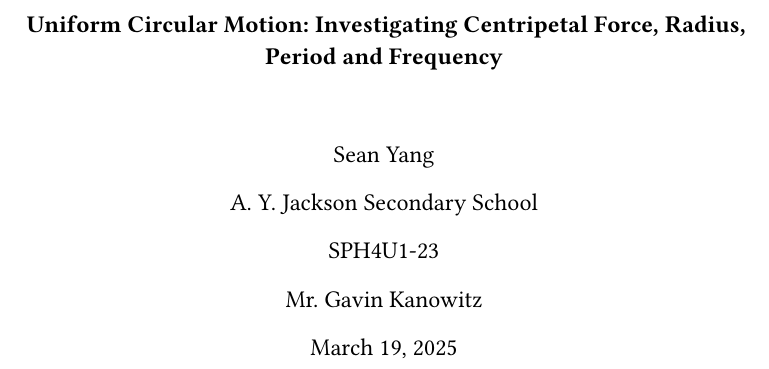
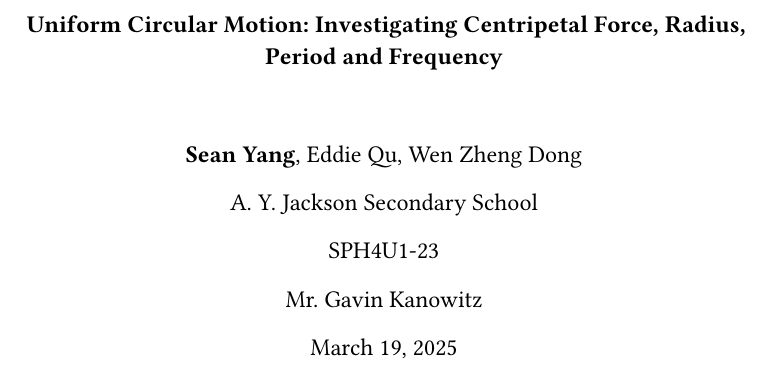
Before and after one commit to aicheye/docs, a Typst document (lab-reports/ucm/main.typ): part of page 2 of 25, cut so that both start at the same text. The pictures show the PDF file lab-reports/ucm/main.pdf that the author committed with the source.

Commit message:
Update author names in main.typ for clarity and consistency

```diff
--- a/lab-reports/ucm/main.typ
+++ b/lab-reports/ucm/main.typ
@@ -63,7 +63,7 @@
     #align(center + horizon)[
       #strong[Uniform Circular Motion: Investigating Centripetal Force, Radius, \ Period and Frequency]
       \ \ \
-      Sean Yang
+      #strong[Sean Yang], Eddie Qu, Wen Zheng Dong
 
       A. Y. Jackson Secondary School
 
```
Also changed, not shown: lab-reports/ucm/main.pdf.
